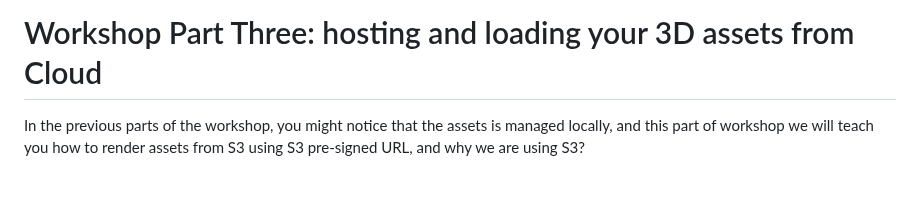
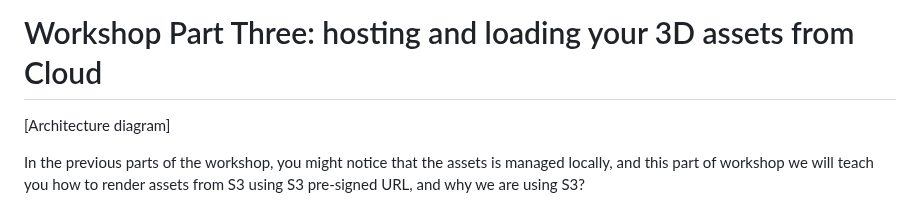
Before and after one commit to khu-tech/workshop_dry_run, a Markdown page: README.md, the part around the change. Drawn GitHub-style; blank space fills up the shorter version.

```diff
--- a/README.md
+++ b/README.md
@@ -1,4 +1,6 @@
 # Workshop Part Three: hosting and loading your 3D assets from Cloud
+
+[Architecture diagram]
 
 In the previous parts of the workshop, you might notice that the assets is managed locally, and this part of workshop we will teach you how to render assets from S3 using S3 pre-signed URL, and why we are using S3?
 
```
